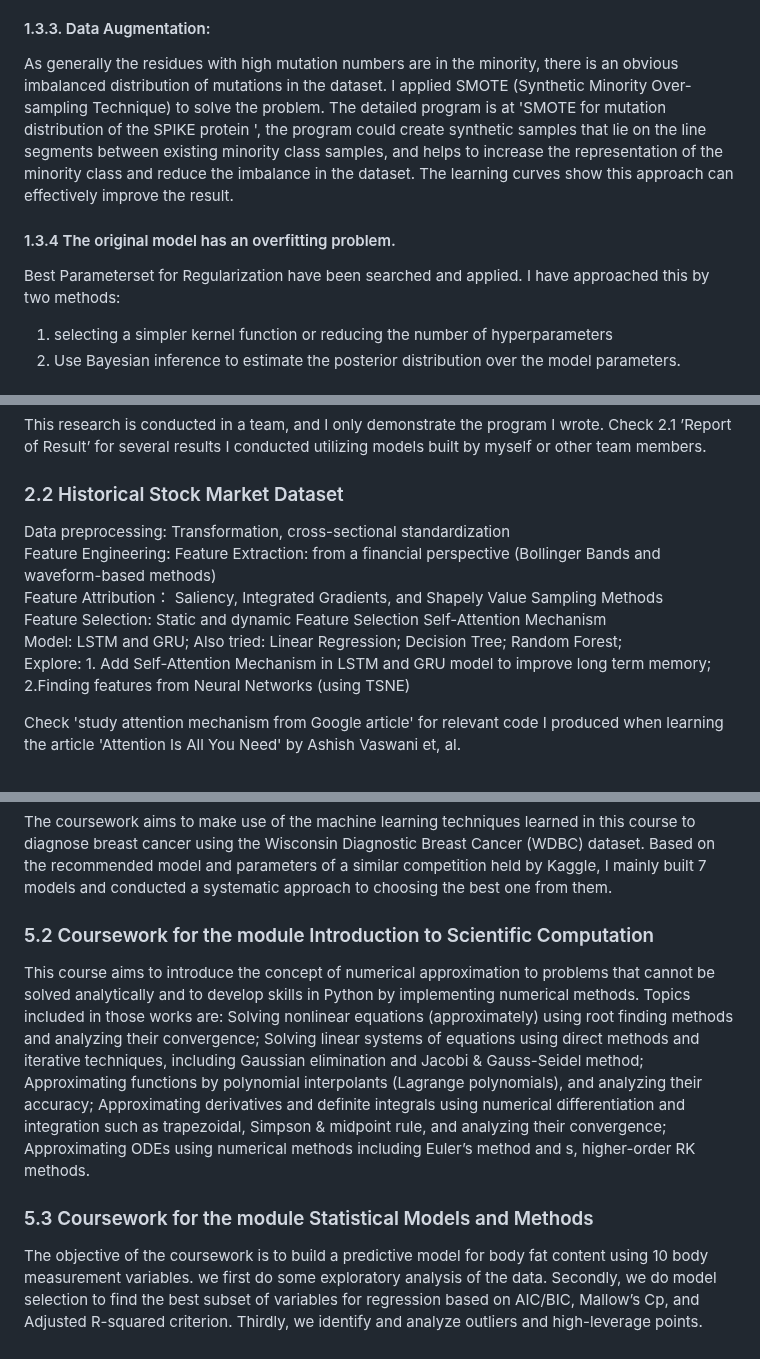
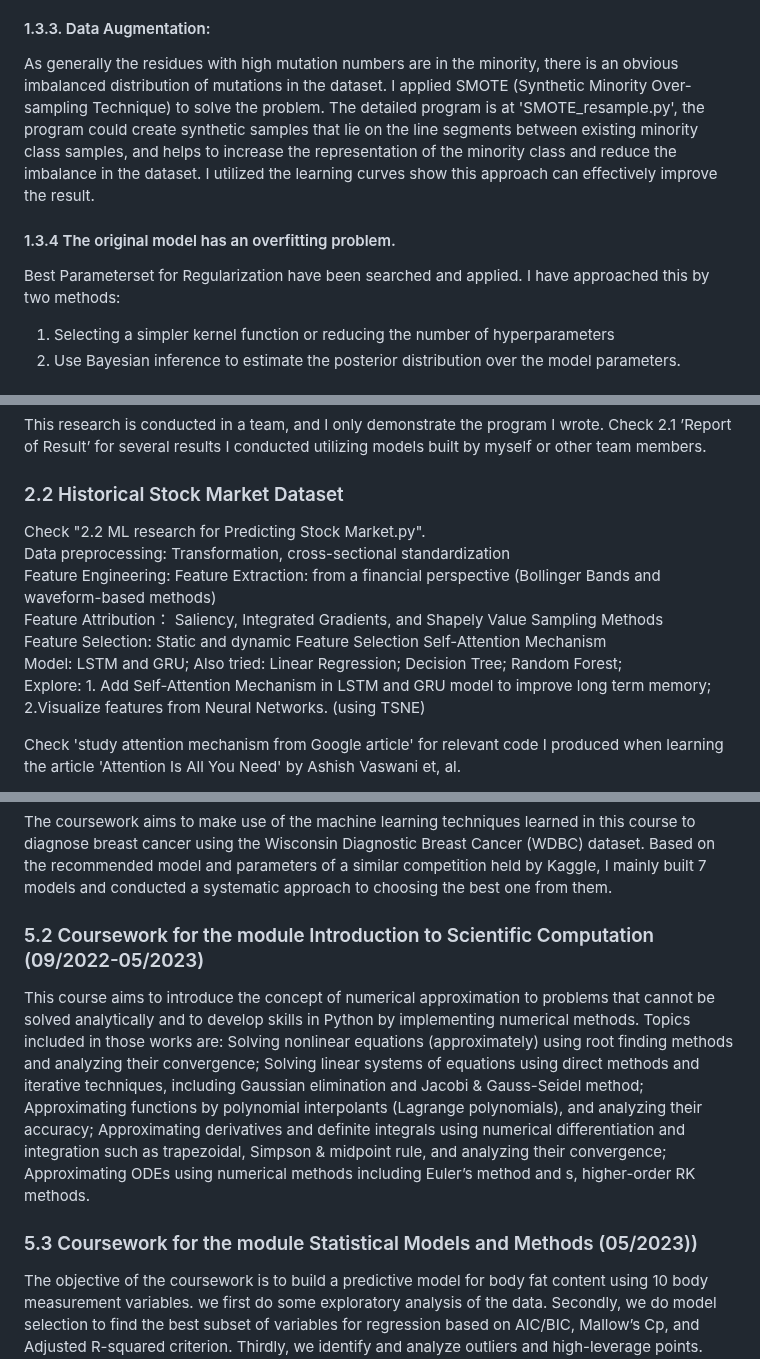
Before and after one commit to bimzty/bimzty.github.io, a Markdown page: README.md, 3 parts joined by grey strips. Drawn GitHub-style.

```diff
--- a/README.md
+++ b/README.md
@@ -39,11 +39,11 @@ I extracted more features from the original spatial positions ('X',' Y',' Z') an
 The Bayesian optimization method was also learned and replaced with the Random search method. The Bayesian process for Gaussian Process kernel selection involves iteratively evaluating and updating kernel configurations based on prior beliefs and observed data. It efficiently explores the search space, exploits prior knowledge, and provides uncertainty estimates. This is better than random search because it intelligently guides the search towards promising regions, utilizes past information, builds a surrogate model, and converges to better solutions faster.
 
 #### 1.3.3. Data Augmentation:
-As generally the residues with high mutation numbers are in the minority, there is an obvious imbalanced distribution of mutations in the dataset. I applied SMOTE (Synthetic Minority Over-sampling Technique) to solve the problem. The detailed program is at 'SMOTE for mutation distribution of the SPIKE protein ', the program could create synthetic samples that lie on the line segments between existing minority class samples, and helps to increase the representation of the minority class and reduce the imbalance in the dataset. The learning curves show this approach can effectively improve the result.
+As generally the residues with high mutation numbers are in the minority, there is an obvious imbalanced distribution of mutations in the dataset. I applied SMOTE (Synthetic Minority Over-sampling Technique) to solve the problem. The detailed program is at 'SMOTE_resample.py', the program could create synthetic samples that lie on the line segments between existing minority class samples, and helps to increase the representation of the minority class and reduce the imbalance in the dataset. I utilized the learning curves show this approach can effectively improve the result.
 
 #### 1.3.4 The original model has an overfitting problem.
 Best Parameterset for Regularization have been searched and applied. I have approached this by two methods: <br>
-1. selecting a simpler kernel function or reducing the number of hyperparameters <br>
+1. Selecting a simpler kernel function or reducing the number of hyperparameters <br>
 2. Use Bayesian inference to estimate the posterior distribution over the model parameters.
 
 ## 2.Machine Learning Research: Classification task for Freddie Mac loan dataset and Historical Stock Market dataset(05/2022-08/2022, 09/2023)
@@ -56,7 +56,7 @@ I was mainly involved in delivering literature research related to Federated lea
 This research is conducted in a team, and I only demonstrate the program I wrote. Check 2.1 ’Report of Result’ for several results I conducted utilizing models built by myself or other team members.
 
 ### 2.2 Historical Stock Market Dataset
-Data preprocessing: Transformation, cross-sectional standardization <br> Feature Engineering: Feature Extraction: from a financial perspective (Bollinger Bands and waveform-based methods) <br> Feature Attribution： Saliency, Integrated Gradients, and Shapely Value Sampling Methods <br> Feature Selection: Static and dynamic Feature Selection Self-Attention Mechanism<br> Model: LSTM and GRU; Also tried: Linear Regression; Decision Tree; Random Forest; <br> Explore: 1. Add Self-Attention Mechanism in LSTM and GRU model to improve long term memory; 2.Finding features from Neural Networks (using TSNE)
+Check "2.2 ML research for Predicting Stock Market.py". <br>Data preprocessing: Transformation, cross-sectional standardization <br> Feature Engineering: Feature Extraction: from a financial perspective (Bollinger Bands and waveform-based methods) <br> Feature Attribution： Saliency, Integrated Gradients, and Shapely Value Sampling Methods <br> Feature Selection: Static and dynamic Feature Selection Self-Attention Mechanism<br> Model: LSTM and GRU; Also tried: Linear Regression; Decision Tree; Random Forest; <br> Explore: 1. Add Self-Attention Mechanism in LSTM and GRU model to improve long term memory; <br> 2.Visualize features from Neural Networks. (using TSNE)
 
 Check 'study attention mechanism from Google article' for relevant code I produced when learning the article 'Attention Is All You Need' by Ashish Vaswani et, al.
 
@@ -86,10 +86,10 @@ Brake, when the car decelerates only;
 ### 5.1 Coursework for the module Machine Learning (12/2023)
 The coursework aims to make use of the machine learning techniques learned in this course to diagnose breast cancer using the Wisconsin Diagnostic Breast Cancer (WDBC) dataset. Based on the recommended model and parameters of a similar competition held by Kaggle, I mainly built 7 models and conducted a systematic approach to choosing the best one from them.
 
-### 5.2 Coursework for the module Introduction to Scientific Computation
+### 5.2 Coursework for the module Introduction to Scientific Computation (09/2022-05/2023)
 This course aims to introduce the concept of numerical approximation to problems that cannot be solved analytically and to develop skills in Python by implementing numerical methods. Topics included in those works are: Solving nonlinear equations (approximately) using root finding methods and analyzing their convergence; Solving linear systems of equations using direct methods and iterative techniques, including Gaussian elimination and Jacobi & Gauss-Seidel method; Approximating functions by polynomial interpolants (Lagrange polynomials), and analyzing their accuracy; Approximating derivatives and definite integrals using numerical differentiation and integration such as trapezoidal, Simpson & midpoint rule, and analyzing their convergence; Approximating ODEs using numerical methods including Euler’s method and s, higher-order RK methods.
 
-### 5.3 Coursework for the module Statistical Models and Methods
+### 5.3 Coursework for the module Statistical Models and Methods (05/2023))
 The objective of the coursework is to build a predictive model for body fat content using 10 body measurement variables. we first do some exploratory analysis of the data. Secondly, we do model selection to find the best subset of variables for regression based on AIC/BIC, Mallow’s Cp, and Adjusted
 R-squared criterion. Thirdly, we identify and analyze outliers and high-leverage points. Fourthly, we check the linear
 model assumption by plotting the QQ-plot, residual, component residual plot, etc, and do the manipulation to a model
```
Also changed, not shown: other parts of README.md (+2 -2 lines).
